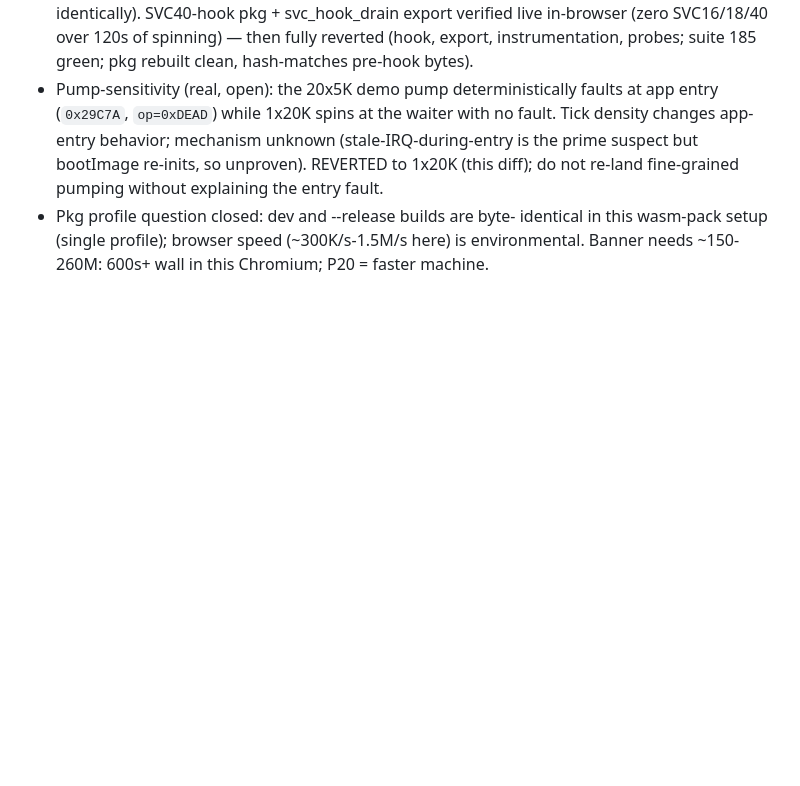
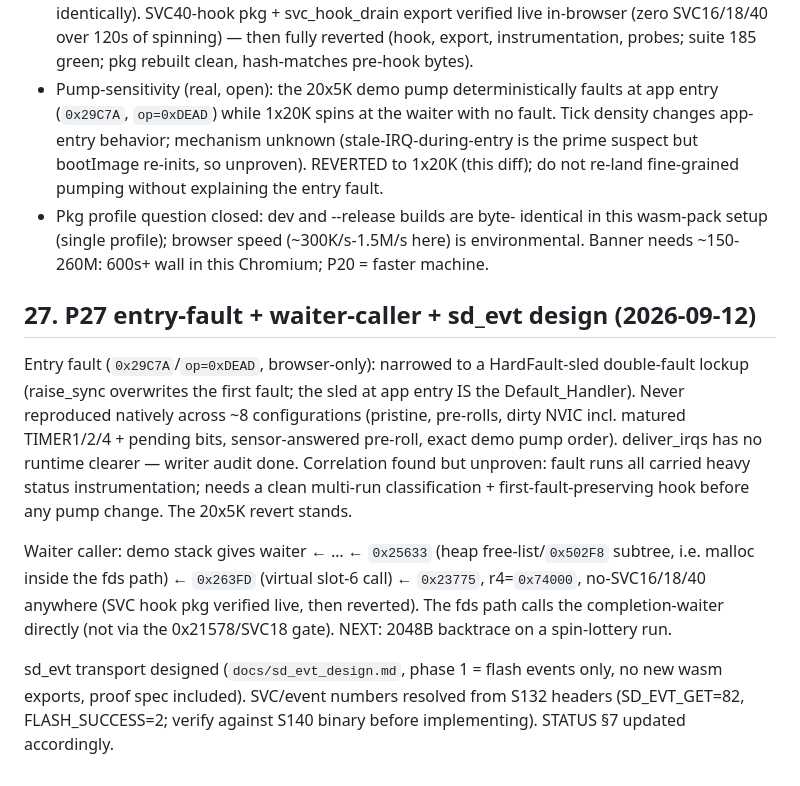
Before and after one commit to danish9661/microbit-emulator, a Markdown page: plan.md, the part around the change. GitHub-like rendering; blank space fills up the shorter version.

Commit message:
P27: entry-fault narrowing, waiter backtrace, sd_evt transport design

```diff
--- a/plan.md
+++ b/plan.md
@@ -687,3 +687,29 @@ Demo-vs-native, settled findings:
   identical in this wasm-pack setup (single profile); browser speed
   (~300K/s-1.5M/s here) is environmental. Banner needs ~150-260M:
   600s+ wall in this Chromium; P20 = faster machine.
+
+## 27. P27 entry-fault + waiter-caller + sd_evt design (2026-09-12)
+
+Entry fault (`0x29C7A`/`op=0xDEAD`, browser-only): narrowed to a
+HardFault-sled double-fault lockup (raise_sync overwrites the first
+fault; the sled at app entry IS the Default_Handler). Never
+reproduced natively across ~8 configurations (pristine, pre-rolls,
+dirty NVIC incl. matured TIMER1/2/4 + pending bits, sensor-answered
+pre-roll, exact demo pump order). deliver_irqs has no runtime clearer
+— writer audit done. Correlation found but unproven: fault runs all
+carried heavy status instrumentation; needs a clean multi-run
+classification + first-fault-preserving hook before any pump change.
+The 20x5K revert stands.
+
+Waiter caller: demo stack gives waiter ← … ← `0x25633` (heap
+free-list/`0x502F8` subtree, i.e. malloc inside the fds path) ←
+`0x263FD` (virtual slot-6 call) ← `0x23775`, r4=`0x74000`,
+no-SVC16/18/40 anywhere (SVC hook pkg verified live, then reverted).
+The fds path calls the completion-waiter directly (not via the
+0x21578/SVC18 gate). NEXT: 2048B backtrace on a spin-lottery run.
+
+sd_evt transport designed (`docs/sd_evt_design.md`, phase 1 =
+flash events only, no new wasm exports, proof spec included).
+SVC/event numbers resolved from S132 headers (SD_EVT_GET=82,
+FLASH_SUCCESS=2; verify against S140 binary before implementing).
+STATUS §7 updated accordingly.
```
Also changed, not shown: STATUS.md (+3 -2 lines), docs/sd_evt_design.md (added, +110 -0 lines).
